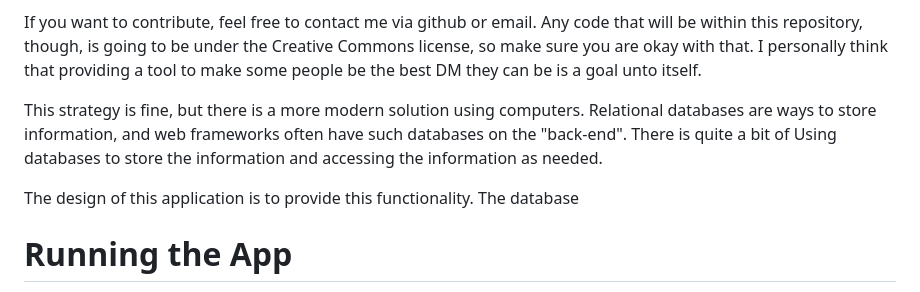
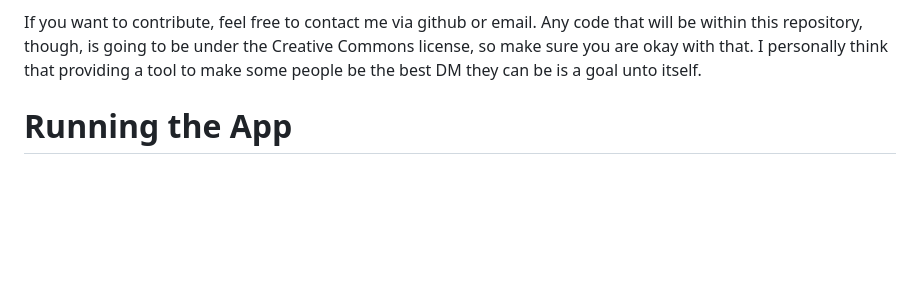
Before and after one commit to billyziege/dm_helper, a Markdown page: README.md, the part around the change. Rendered like a GitHub page; blank space fills up the shorter version.

Commit message:
Removed extraneous details.

```diff
--- a/README.md
+++ b/README.md
@@ -105,14 +105,6 @@ Any code that will be within this repository, though, is going to be under the C
 make sure you are okay with that.  I personally think that providing a tool to make
 some people be the best DM they can be is a goal unto itself.
 
-
-This strategy is fine, but there is a more modern solution using computers.
-Relational databases are ways to store information, and web frameworks often have
-such databases on the "back-end".  There is quite a bit of
-Using databases to store the information and accessing the information as needed.
-
-The design of this application is to provide this functionality.  The database
-
 # Running the App
 
 The app isn't finished yet.  There is no running it.  When there is, I will update this section.  I also
```
